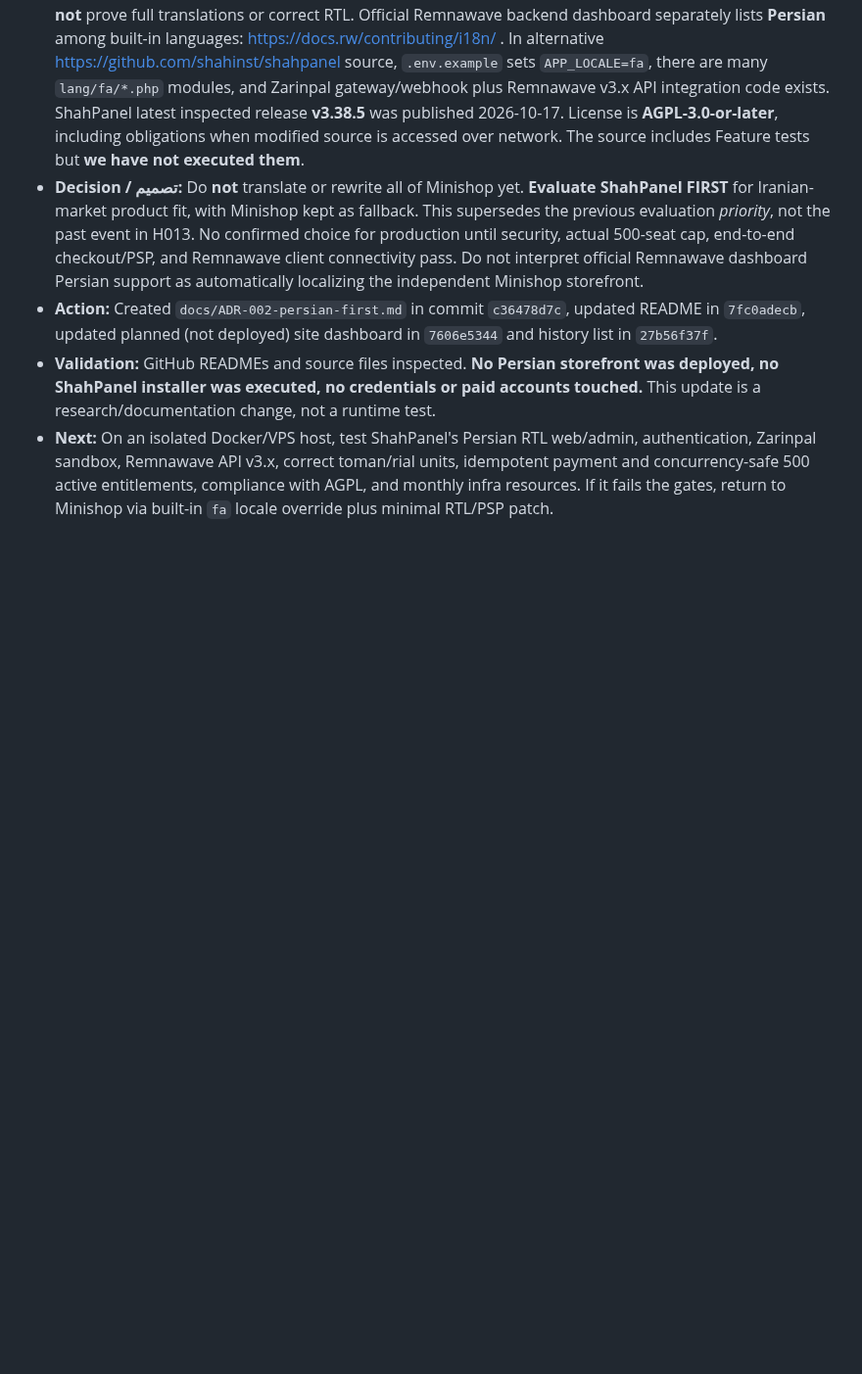
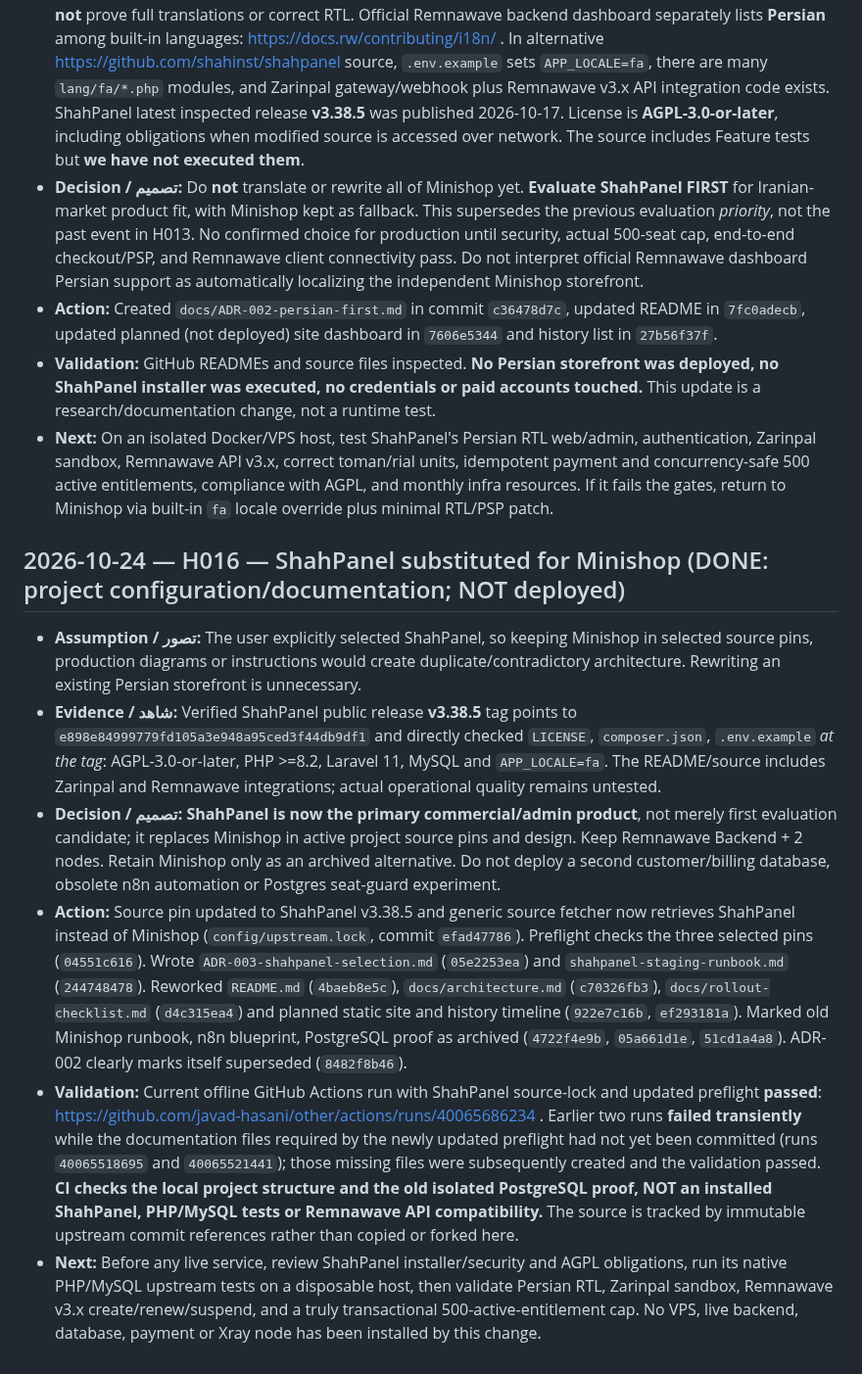
Before and after one commit to javad-hasani/other, a Markdown page: v2ray-500/HISTORY.md, the part around the change. Shown at 98% size. Drawn GitHub-style; blank space fills up the shorter version.

Commit message:
docs(history): H016 record ShahPanel substitution, source pins and green CI evidence

```diff
--- a/v2ray-500/HISTORY.md
+++ b/v2ray-500/HISTORY.md
@@ -173,3 +173,12 @@
 - **Action:** Created `docs/ADR-002-persian-first.md` in commit `c36478d7c`, updated README in `7fc0adecb`, updated planned (not deployed) site dashboard in `7606e5344` and history list in `27b56f37f`.
 - **Validation:** GitHub READMEs and source files inspected. **No Persian storefront was deployed, no ShahPanel installer was executed, no credentials or paid accounts touched.** This update is a research/documentation change, not a runtime test.
 - **Next:** On an isolated Docker/VPS host, test ShahPanel's Persian RTL web/admin, authentication, Zarinpal sandbox, Remnawave API v3.x, correct toman/rial units, idempotent payment and concurrency-safe 500 active entitlements, compliance with AGPL, and monthly infra resources. If it fails the gates, return to Minishop via built-in `fa` locale override plus minimal RTL/PSP patch.
+
+## 2026-10-24 — H016 — ShahPanel substituted for Minishop (DONE: project configuration/documentation; NOT deployed)
+
+- **Assumption / تصور:** The user explicitly selected ShahPanel, so keeping Minishop in selected source pins, production diagrams or instructions would create duplicate/contradictory architecture. Rewriting an existing Persian storefront is unnecessary.
+- **Evidence / شاهد:** Verified ShahPanel public release **v3.38.5** tag points to `e898e84999779fd105a3e948a95ced3f44db9df1` and directly checked `LICENSE`, `composer.json`, `.env.example` *at the tag*: AGPL-3.0-or-later, PHP >=8.2, Laravel 11, MySQL and `APP_LOCALE=fa`. The README/source includes Zarinpal and Remnawave integrations; actual operational quality remains untested.
+- **Decision / تصمیم:** **ShahPanel is now the primary commercial/admin product**, not merely first evaluation candidate; it replaces Minishop in active project source pins and design. Keep Remnawave Backend + 2 nodes. Retain Minishop only as an archived alternative. Do not deploy a second customer/billing database, obsolete n8n automation or Postgres seat-guard experiment.
+- **Action:** Source pin updated to ShahPanel v3.38.5 and generic source fetcher now retrieves ShahPanel instead of Minishop (`config/upstream.lock`, commit `efad47786`). Preflight checks the three selected pins (`04551c616`). Wrote `ADR-003-shahpanel-selection.md` (`05e2253ea`) and `shahpanel-staging-runbook.md` (`244748478`). Reworked `README.md` (`4baeb8e5c`), `docs/architecture.md` (`c70326fb3`), `docs/rollout-checklist.md` (`d4c315ea4`) and planned static site and history timeline (`922e7c16b`, `ef293181a`). Marked old Minishop runbook, n8n blueprint, PostgreSQL proof as archived (`4722f4e9b`, `05a661d1e`, `51cd1a4a8`). ADR-002 clearly marks itself superseded (`8482f8b46`).
+- **Validation:** Current offline GitHub Actions run with ShahPanel source-lock and updated preflight **passed**: https://github.com/javad-hasani/other/actions/runs/40065686234 . Earlier two runs **failed transiently** while the documentation files required by the newly updated preflight had not yet been committed (runs `40065518695` and `40065521441`); those missing files were subsequently created and the validation passed. **CI checks the local project structure and the old isolated PostgreSQL proof, NOT an installed ShahPanel, PHP/MySQL tests or Remnawave API compatibility.** The source is tracked by immutable upstream commit references rather than copied or forked here.
+- **Next:** Before any live service, review ShahPanel installer/security and AGPL obligations, run its native PHP/MySQL upstream tests on a disposable host, then validate Persian RTL, Zarinpal sandbox, Remnawave v3.x create/renew/suspend, and a truly transactional 500-active-entitlement cap. No VPS, live backend, database, payment or Xray node has been installed by this change.
```
